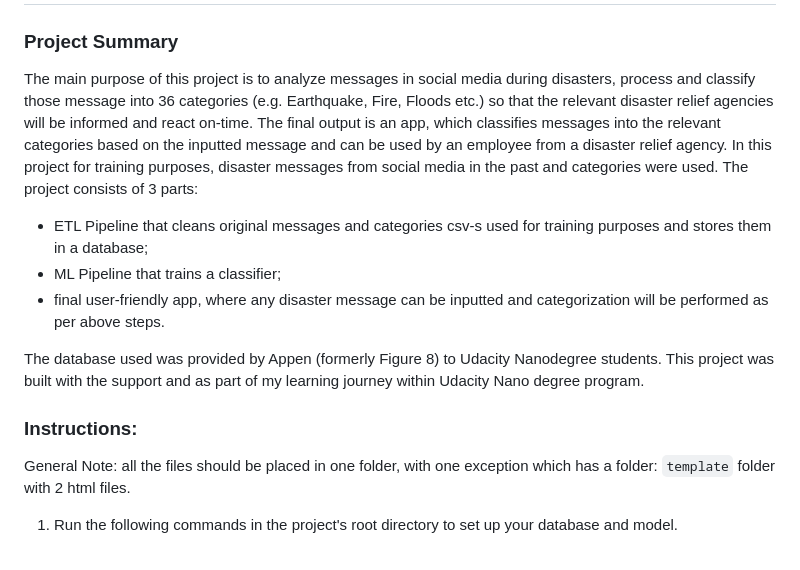
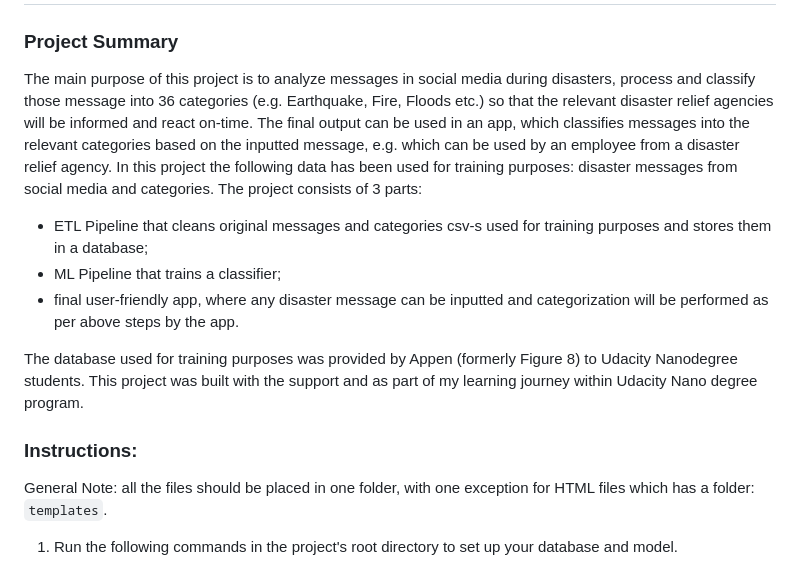
Before and after one commit to madinamm/Data-Science-projects, a Markdown page: DisasterResponse/README.md, the part around one of its changes. Rendered like a GitHub page.

```diff
--- a/DisasterResponse/README.md
+++ b/DisasterResponse/README.md
@@ -1,17 +1,18 @@
 # Disaster Response Pipeline Project
 
 ### Project Summary
-The main purpose of this project is to analyze messages in social media during disasters, process and classify those message into 36 categories (e.g. Earthquake, Fire, Floods etc.) so that the relevant disaster relief agencies will be informed and react on-time. The final output is an app, which classifies messages into the relevant categories based on the inputted message and can be used by an employee from a disaster relief agency. In this project for training purposes, disaster messages from social media in the past and categories were used.
+The main purpose of this project is to analyze messages in social media during disasters, process and classify those message into 36 categories (e.g. Earthquake, Fire, Floods etc.) so that the relevant disaster relief agencies will be informed and react on-time. The final output can be used in an app, which classifies messages into the relevant categories based on the inputted message, e.g. which can be used by an employee from a disaster relief agency.
+In this project the following data has been used for training purposes: disaster messages from social media and categories.
 The project consists of 3 parts:
 - ETL Pipeline that cleans original messages and categories csv-s used for training purposes and stores them in a database;
 - ML Pipeline that trains a classifier;
-- final user-friendly app, where any disaster message can be inputted and categorization will be performed as per above steps.
+- final user-friendly app, where any disaster message can be inputted and categorization will be performed as per above steps by the app.
 
-The database used was provided by Appen (formerly Figure 8) to Udacity Nanodegree students. This project was built with the support and as part of my learning journey within Udacity Nano degree program.
+The database used for training purposes was provided by Appen (formerly Figure 8) to Udacity Nanodegree students. This project was built with the support and as part of my learning journey within Udacity Nano degree program.
 
 ### Instructions:
 
-General Note: all the files should be placed in one folder, with one exception which has a folder: `template` folder with 2 html files.
+General Note: all the files should be placed in one folder, with one exception for HTML files which has a folder: `templates`.
 
 1. Run the following commands in the project's root directory to set up your database and model.
 
```
Also changed, not shown: other parts of DisasterResponse/README.md (+2 -4 lines).
